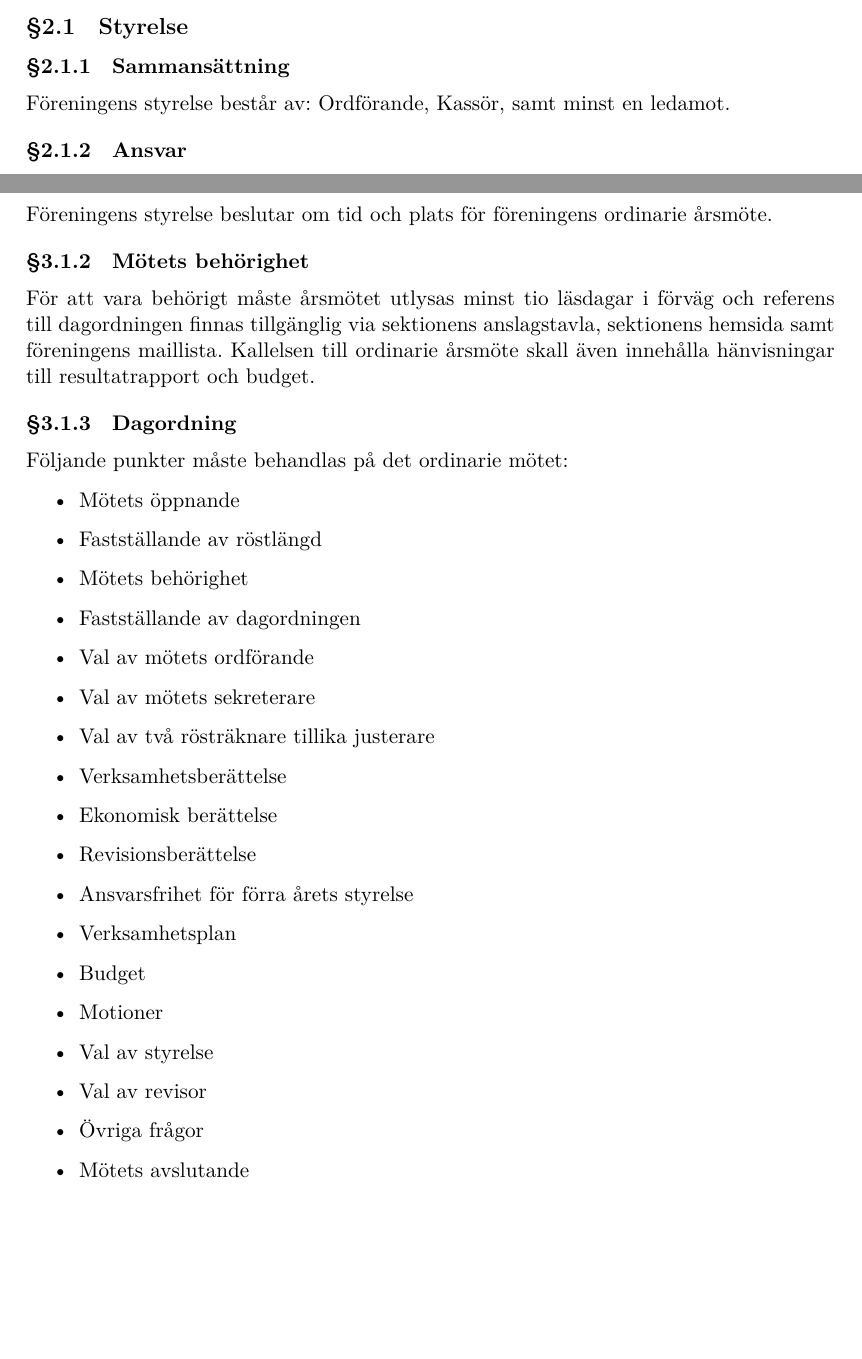
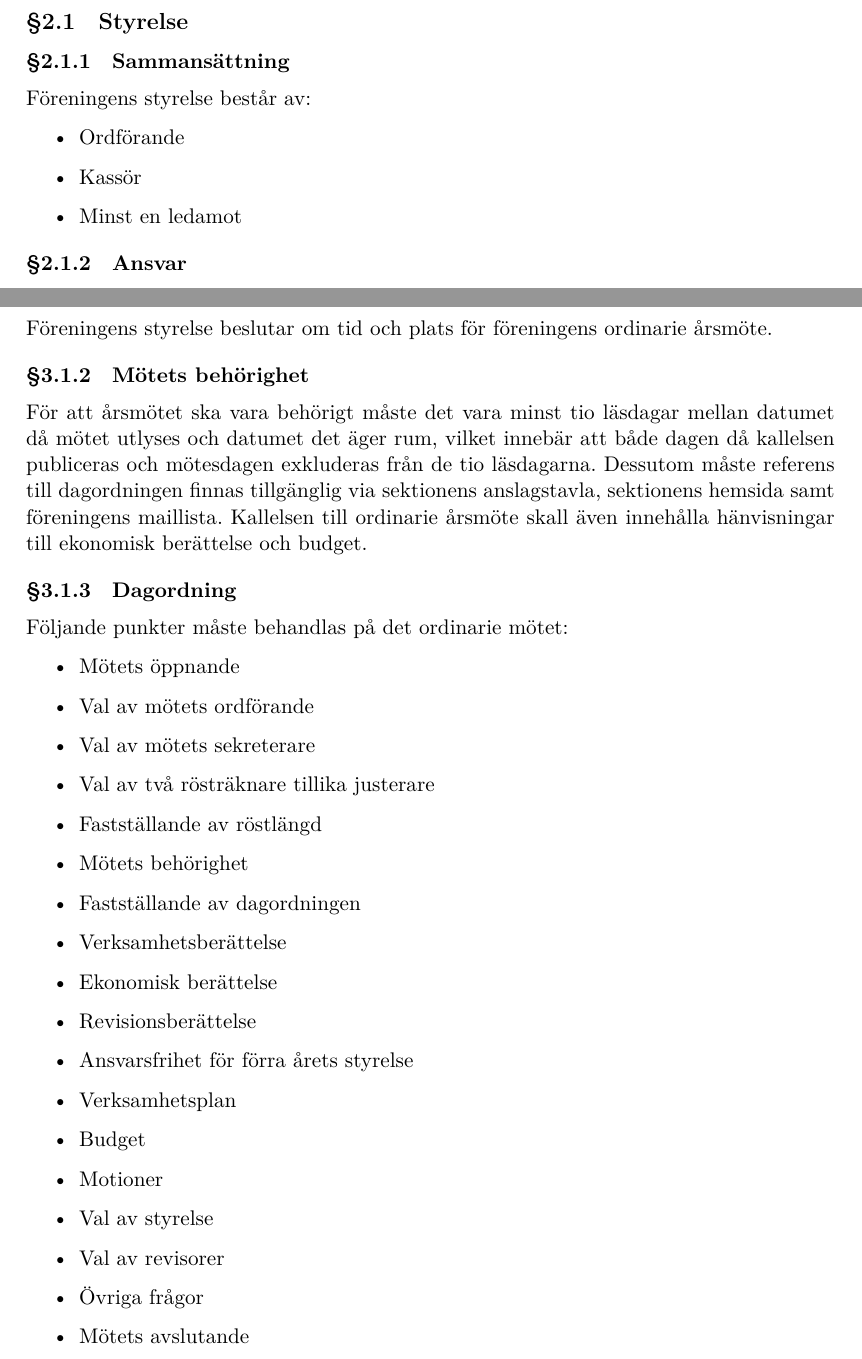
Before and after one commit to chalmersdrawit/Stadga, a LaTeX document (stadga/stadga.tex, which reads stadga/2-Medlemmar.tex, stadga/3-Sammankomster.tex): two parts of pages 5 and 7 of 8, joined at a grey line, cut so that both start at the same text, the shorter picture padded with empty space. Compiled offline with XeLaTeX.

Commit message:
2021-03-03 Årsmöte ändringar

```diff
--- a/stadga/2-Medlemmar.tex
+++ b/stadga/2-Medlemmar.tex
@@ -3,7 +3,12 @@
 \subsection{Styrelse} \label{sec:sammansättning-styrelse}
 
 \subsubsection{Sammansättning}
-Föreningens styrelse består av: Ordförande, Kassör, samt minst en ledamot.
+Föreningens styrelse består av:
+\begin{itemize}
+    \item Ordförande
+    \item Kassör
+    \item Minst en ledamot
+\end{itemize}
 
 \subsubsection{Ansvar}
 Styrelsen ansvarar för föreningens medlemslista, medlemsvärvning, sammankomster, beslut som tas på årsmötet och övrig verksamhet.
--- a/stadga/3-Sammankomster.tex
+++ b/stadga/3-Sammankomster.tex
@@ -6,18 +6,18 @@
 Föreningens styrelse beslutar om tid och plats för föreningens ordinarie årsmöte.
 
 \subsubsection{Mötets behörighet} \label{sec:mötets-behörighet}
-För att vara behörigt måste årsmötet utlysas minst tio läsdagar i förväg och referens till dagordningen finnas tillgänglig via sektionens anslagstavla, sektionens hemsida samt föreningens maillista. Kallelsen till ordinarie årsmöte skall även innehålla hänvisningar till resultatrapport och budget.
+För att årsmötet ska vara behörigt måste det vara minst tio läsdagar mellan datumet då mötet utlyses och datumet det äger rum, vilket innebär att både dagen då kallelsen publiceras och mötesdagen exkluderas från de tio läsdagarna. Dessutom måste referens till dagordningen finnas tillgänglig via sektionens anslagstavla, sektionens hemsida samt föreningens maillista. Kallelsen till ordinarie årsmöte skall även innehålla hänvisningar till ekonomisk berättelse och budget.
 
 \subsubsection{Dagordning}
 Följande punkter måste behandlas på det ordinarie mötet:
 \begin{itemize}
     \item Mötets öppnande
+    \item Val av mötets ordförande
+    \item Val av mötets sekreterare
+    \item Val av två rösträknare tillika justerare
     \item Fastställande av röstlängd
     \item Mötets behörighet
     \item Fastställande av dagordningen
-    \item Val av mötets ordförande
-    \item Val av mötets sekreterare
-    \item Val av två rösträknare tillika justerare
     \item Verksamhetsberättelse
     \item Ekonomisk berättelse
     \item Revisionsberättelse
@@ -26,7 +26,7 @@ Följande punkter måste behandlas på det ordinarie mötet:
     \item Budget
     \item Motioner
     \item Val av styrelse
-    \item Val av revisor
+    \item Val av revisorer
     \item Övriga frågor
     \item Mötets avslutande
 \end{itemize}
```
Also changed, not shown: stadga/3-Sammankomster.tex (8 more changed lines).
